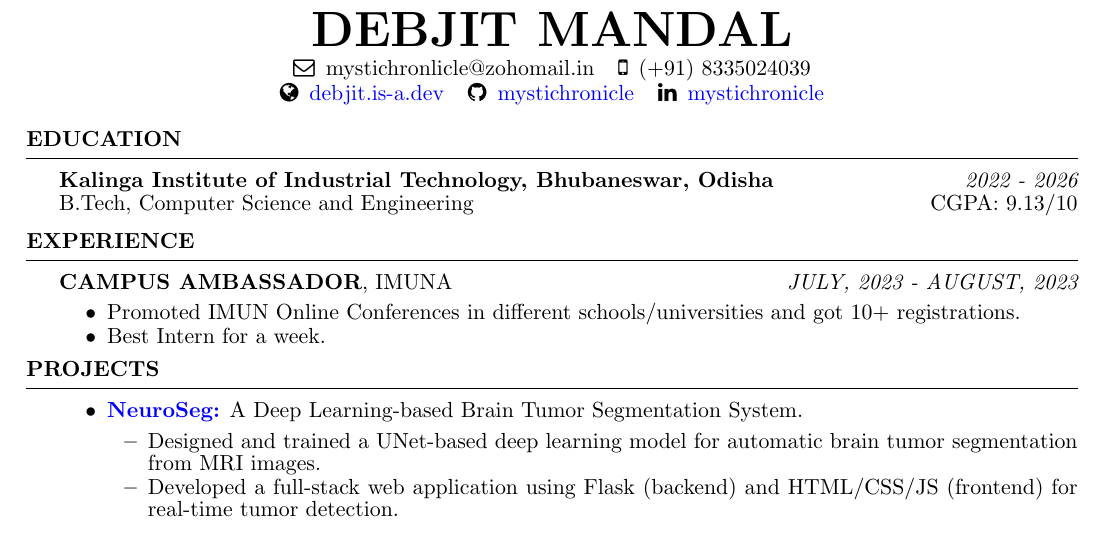
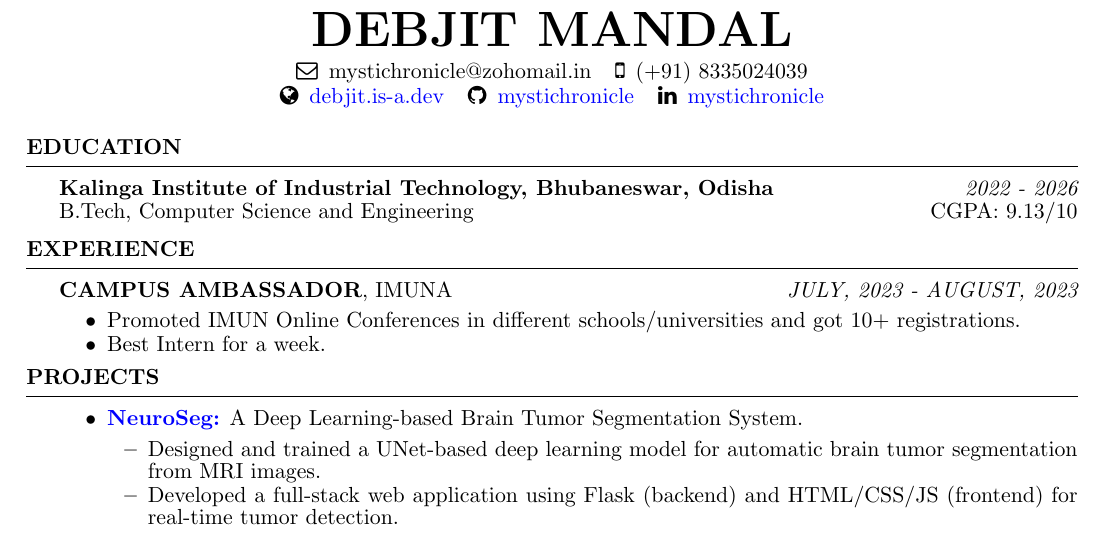
Before and after one commit to mystichronicle/website, a LaTeX CV (assets/resume/Resume_for_Frehers.tex): part of the page, cut so that both start at the same text. Compiled offline with pdfLaTeX.

Commit message:
Resume Updated

```diff
--- a/assets/resume/Resume_for_Frehers.tex
+++ b/assets/resume/Resume_for_Frehers.tex
@@ -26,16 +26,16 @@
 % \name{debjit mandal} % Your name
 % \address{\href{https://debjit.is-a.dev}{{https://debjit.is-a.dev}}} % Your address
 % %\address{123 Pleasant Lane \\ City, State 12345} % Your secondary address (optional)
-% \address{(+91) 8335024039 \\ mystichronlicle@zohomail.in} % Your phone number and email
+% \address{(+91) 8335024039 \\ mystichronicle@zohomail.in} % Your phone number and email
 
 \begin{document}
 \begin{center}
 {\Huge \bf DEBJIT MANDAL}\\ % Name in full capital letters and larger size
-\vspace{-2pt} % Maintain reduced vertical space between name and links
+\vspace{-0.5pt} % Maintain reduced vertical space between name and links
 \begin{tabular}{ c c }
- \\ \faEnvelopeO\enspace mystichronlicle@zohomail.in & \faMobile\enspace (+91) 8335024039\\
+ \\ \faEnvelopeO\enspace mystichronicle@zohomail.in & \faMobile\enspace (+91) 8335024039\\
 \end{tabular}
-\vspace{-0.5pt} % Slight reduction in space between the two rows
+\vspace{2pt} % Slight reduction in space between the two rows
 \begin{tabular}{ c c c }
  \faGlobe\enspace \href{https://debjit.is-a.dev}{debjit.is-a.dev} & \faGithub\enspace \href{https://github.com/mystichronicle}{mystichronicle} & \faLinkedin\enspace \href{https://linkedin.com/in/mystichronicle}{mystichronicle}\\
 \end{tabular}
```
Also changed, not shown: assets/resume/Debjit's Resume.pdf.
